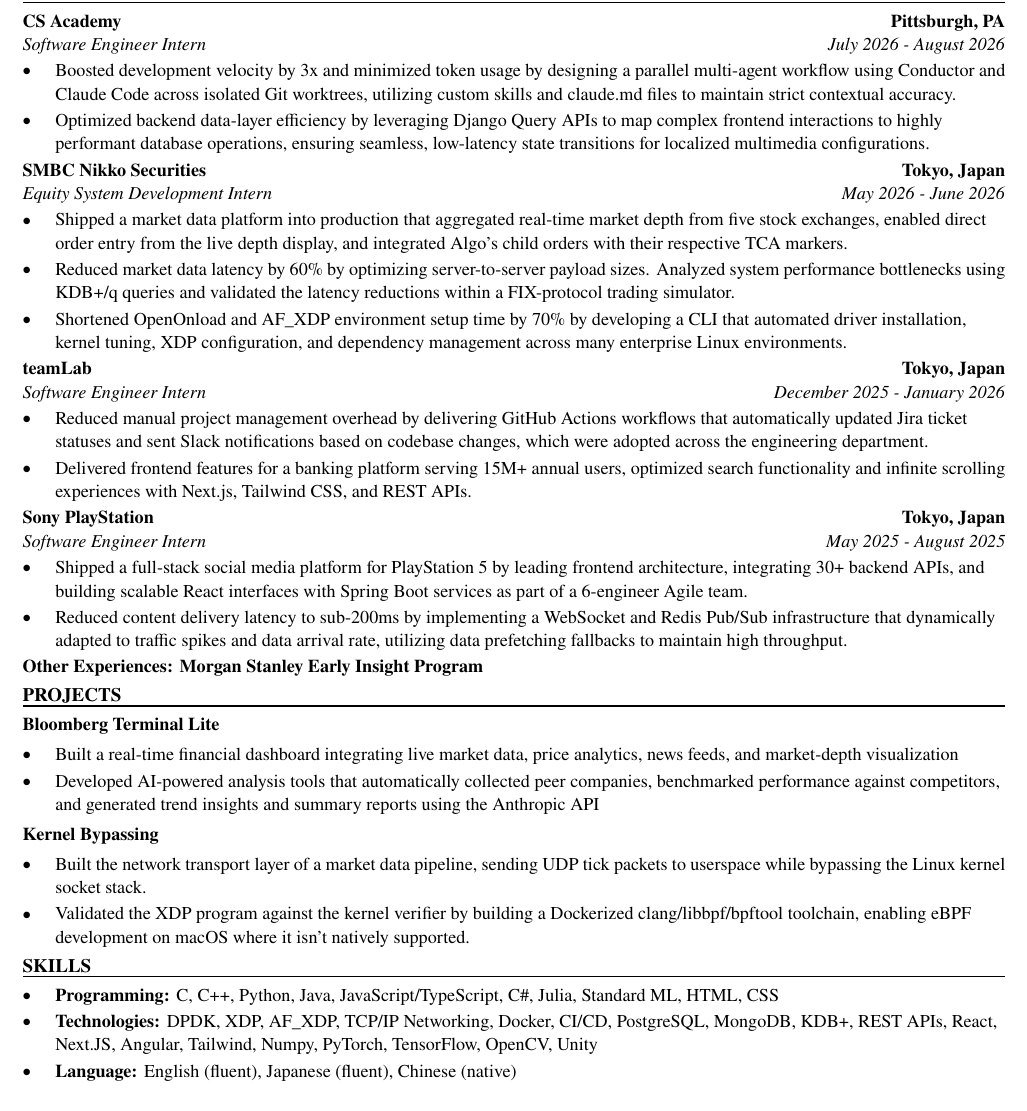
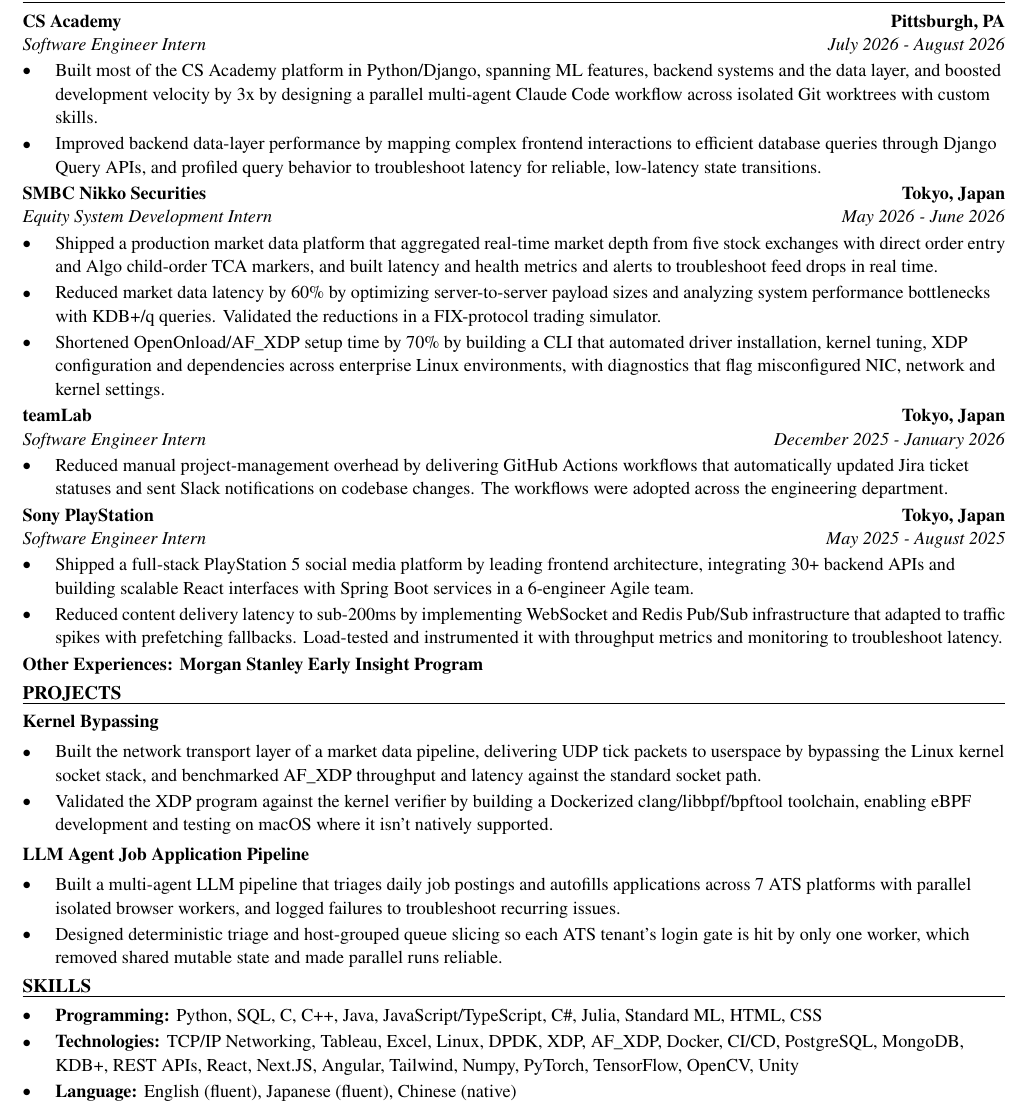
Before and after one commit to xinyichan04/resume, a LaTeX CV (resume.tex, which reads skills.tex): part of the page, cut so that both start at the same text. Compiled offline with pdfLaTeX.

Commit message:
Tailor for Symbotic: Co-Op- System Engineer (ATS score 50.0 -> 100.0)

```diff
--- a/resume.tex
+++ b/resume.tex
@@ -52,41 +52,40 @@
 \section*{WORK EXPERIENCE}
 \entry{CS Academy}{Pittsburgh, PA}{Software Engineer Intern}{July 2026 - August 2026}
 \begin{itemize}
-  \item Boosted development velocity by 3x and minimized token usage by designing a parallel multi-agent workflow using Conductor and Claude Code across isolated Git worktrees, utilizing custom skills and claude.md files to maintain strict contextual accuracy.
-  \item Optimized backend data-layer efficiency by leveraging Django Query APIs to map complex frontend interactions to highly performant database operations, ensuring seamless, low-latency state transitions for localized multimedia configurations.
+  \item Built most of the CS Academy platform in Python/Django, spanning ML features, backend systems and the data layer, and boosted development velocity by 3x by designing a parallel multi-agent Claude Code workflow across isolated Git worktrees with custom skills.
+  \item Improved backend data-layer performance by mapping complex frontend interactions to efficient database queries through Django Query APIs, and profiled query behavior to troubleshoot latency for reliable, low-latency state transitions.
 \end{itemize}
 
 \entry{SMBC Nikko Securities}{Tokyo, Japan}{Equity System Development Intern}{May 2026 - June 2026}
 \begin{itemize}
-  \item Shipped a market data platform into production that aggregated real-time market depth from five stock exchanges, enabled direct order entry from the live depth display, and integrated Algo's child orders with their respective TCA markers.
-  \item Reduced market data latency by 60\% by optimizing server-to-server payload sizes. Analyzed system performance bottlenecks using KDB+/q queries and validated the latency reductions within a FIX-protocol trading simulator.
-  \item Shortened OpenOnload and AF\_XDP environment setup time by 70\% by developing a CLI that automated driver installation, kernel tuning, XDP configuration, and dependency management across many enterprise Linux environments.
+  \item Shipped a production market data platform that aggregated real-time market depth from five stock exchanges with direct order entry and Algo child-order TCA markers, and built latency and health metrics and alerts to troubleshoot feed drops in real time.
+  \item Reduced market data latency by 60\% by optimizing server-to-server payload sizes and analyzing system performance bottlenecks with KDB+/q queries. Validated the reductions in a FIX-protocol trading simulator.
+  \item Shortened OpenOnload/AF\_XDP setup time by 70\% by building a CLI that automated driver installation, kernel tuning, XDP configuration and dependencies across enterprise Linux environments, with diagnostics that flag misconfigured NIC, network and kernel settings.
 \end{itemize}
 
 \entry{teamLab}{Tokyo, Japan}{Software Engineer Intern}{December 2025 - January 2026}
 \begin{itemize}
-  \item Reduced manual project management overhead by delivering GitHub Actions workflows that automatically updated Jira ticket statuses and sent Slack notifications based on codebase changes, which were adopted across the engineering department.
-  \item Delivered frontend features for a banking platform serving 15M+ annual users, optimized search functionality and infinite scrolling experiences with Next.js, Tailwind CSS, and REST APIs.
+  \item Reduced manual project-management overhead by delivering GitHub Actions workflows that automatically updated Jira ticket statuses and sent Slack notifications on codebase changes. The workflows were adopted across the engineering department.
 \end{itemize}
 
 \entry{Sony PlayStation}{Tokyo, Japan}{Software Engineer Intern}{May 2025 - August 2025}
 \begin{itemize}
-  \item Shipped a full-stack social media platform for PlayStation 5 by leading frontend architecture, integrating 30+ backend APIs, and building scalable React interfaces with Spring Boot services as part of a 6-engineer Agile team.
-  \item Reduced content delivery latency to sub-200ms by implementing a WebSocket and Redis Pub/Sub infrastructure that dynamically adapted to traffic spikes and data arrival rate, utilizing data prefetching fallbacks to maintain high throughput.
+  \item Shipped a full-stack PlayStation 5 social media platform by leading frontend architecture, integrating 30+ backend APIs and building scalable React interfaces with Spring Boot services in a 6-engineer Agile team.
+  \item Reduced content delivery latency to sub-200ms by implementing WebSocket and Redis Pub/Sub infrastructure that adapted to traffic spikes with prefetching fallbacks. Load-tested and instrumented it with throughput metrics and monitoring to troubleshoot latency.
 \end{itemize}
 \textbf{Other Experiences: Morgan Stanley Early Insight Program}
 
 \section*{PROJECTS}
-\textbf{Bloomberg Terminal Lite}\par\vspace{2pt}
+\textbf{Kernel Bypassing}\par\vspace{2pt}
 \begin{itemize}
-  \item Built a real-time financial dashboard integrating live market data, price analytics, news feeds, and market-depth visualization
-  \item Developed AI-powered analysis tools that automatically collected peer companies, benchmarked performance against competitors, and generated trend insights and summary reports using the Anthropic API
+  \item Built the network transport layer of a market data pipeline, delivering UDP tick packets to userspace by bypassing the Linux kernel socket stack, and benchmarked AF\_XDP throughput and latency against the standard socket path.
+  \item Validated the XDP program against the kernel verifier by building a Dockerized clang/libbpf/bpftool toolchain, enabling eBPF development and testing on macOS where it isn't natively supported.
 \end{itemize}
 \vspace{2pt}
-\textbf{Kernel Bypassing}\par\vspace{2pt}
+\textbf{LLM Agent Job Application Pipeline}\par\vspace{2pt}
 \begin{itemize}
-  \item Built the network transport layer of a market data pipeline, sending UDP tick packets to userspace while bypassing the Linux kernel socket stack.
-  \item Validated the XDP program against the kernel verifier by building a Dockerized clang/libbpf/bpftool toolchain, enabling eBPF development on macOS where it isn't natively supported.
+  \item Built a multi-agent LLM pipeline that triages daily job postings and autofills applications across 7 ATS platforms with parallel isolated browser workers, and logged failures to troubleshoot recurring issues.
+  \item Designed deterministic triage and host-grouped queue slicing so each ATS tenant's login gate is hit by only one worker, which removed shared mutable state and made parallel runs reliable.
 \end{itemize}
 
 \input{skills.tex}
--- a/skills.tex
+++ b/skills.tex
@@ -1,7 +1,7 @@
 % SKILLS section: the ONLY part the tailoring system rewrites.
 \section*{SKILLS}
 \begin{itemize}
-  \item \textbf{Programming:} C, C++, Python, Java, JavaScript/TypeScript, C\#, Julia, Standard ML, HTML, CSS
-  \item \textbf{Technologies:} DPDK, XDP, AF\_XDP, TCP/IP Networking, Docker, CI/CD, PostgreSQL, MongoDB, KDB+, REST APIs, React, Next.JS, Angular, Tailwind, Numpy, PyTorch, TensorFlow, OpenCV, Unity
+  \item \textbf{Programming:} Python, SQL, C, C++, Java, JavaScript/TypeScript, C\#, Julia, Standard ML, HTML, CSS
+  \item \textbf{Technologies:} TCP/IP Networking, Tableau, Excel, Linux, DPDK, XDP, AF\_XDP, Docker, CI/CD, PostgreSQL, MongoDB, KDB+, REST APIs, React, Next.JS, Angular, Tailwind, Numpy, PyTorch, TensorFlow, OpenCV, Unity
   \item \textbf{Language:} English (fluent), Japanese (fluent), Chinese (native)
 \end{itemize}
```
